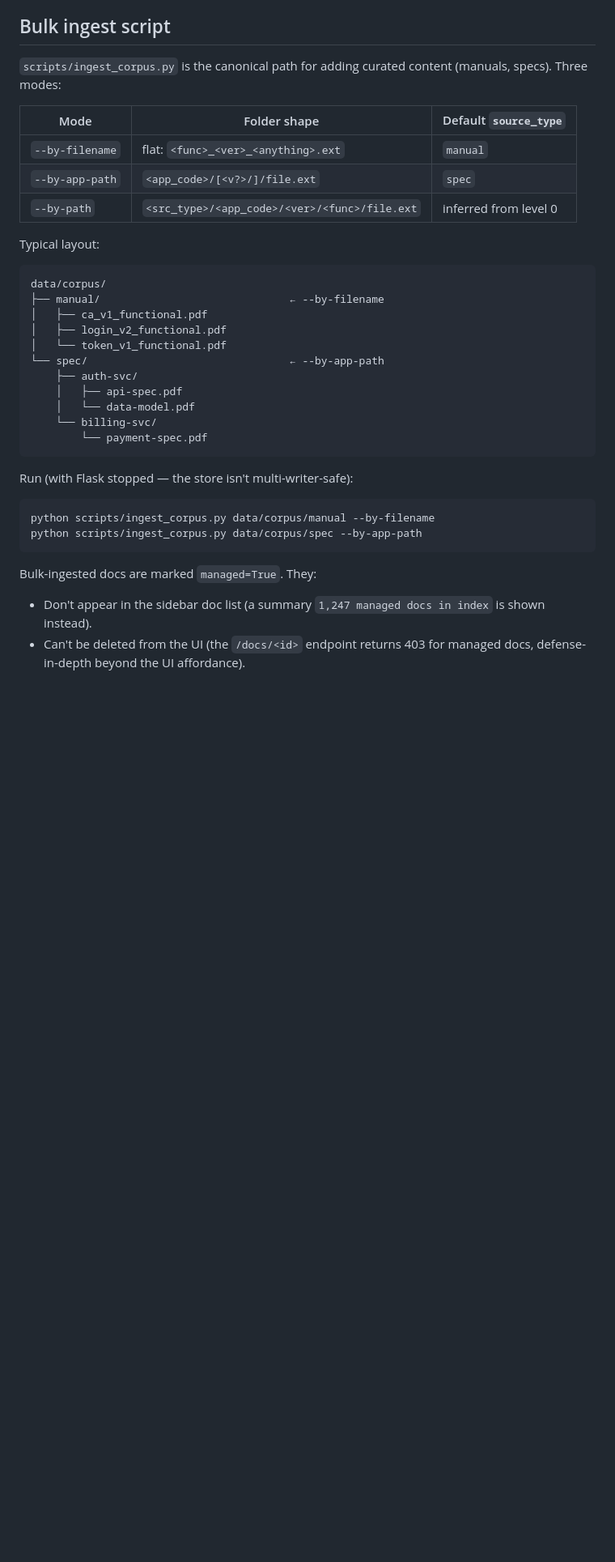
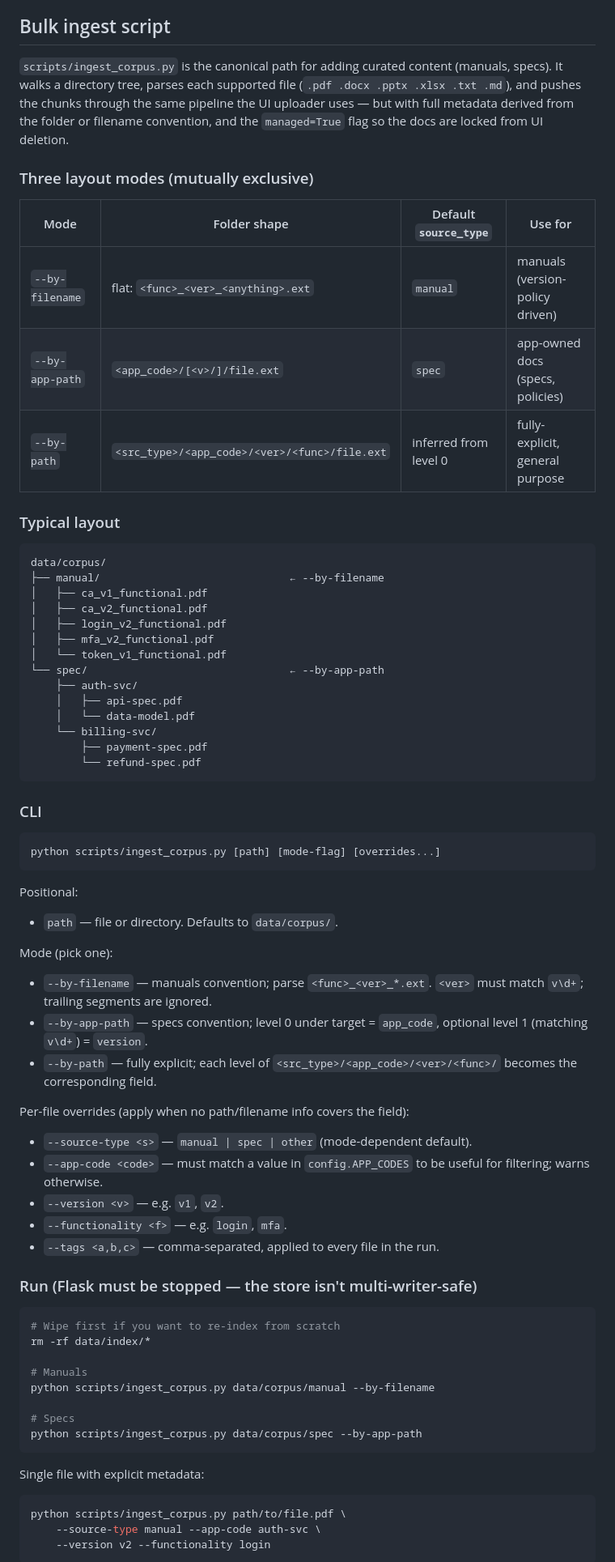
Before and after one commit to ycstevenwong/rag, a Markdown page: README.md, the part around one of its changes. Shown at 81% size. GitHub-like rendering; blank space fills up the shorter version.

````diff
--- a/README.md
+++ b/README.md
@@ -126,41 +126,82 @@ boilerplate.
 ## Bulk ingest script
 
 `scripts/ingest_corpus.py` is the canonical path for adding curated content
-(manuals, specs). Three modes:
+(manuals, specs). It walks a directory tree, parses each supported file
+(`.pdf .docx .pptx .xlsx .txt .md`), and pushes the chunks through the same
+pipeline the UI uploader uses — but with full metadata derived from the folder
+or filename convention, and the `managed=True` flag so the docs are locked
+from UI deletion.
 
-| Mode | Folder shape | Default `source_type` |
-|---|---|---|
-| `--by-filename` | flat: `<func>_<ver>_<anything>.ext` | `manual` |
-| `--by-app-path` | `<app_code>/[<v?>/]/file.ext` | `spec` |
-| `--by-path` | `<src_type>/<app_code>/<ver>/<func>/file.ext` | inferred from level 0 |
+### Three layout modes (mutually exclusive)
 
-Typical layout:
+| Mode | Folder shape | Default `source_type` | Use for |
+|---|---|---|---|
+| `--by-filename` | flat: `<func>_<ver>_<anything>.ext` | `manual` | manuals (version-policy driven) |
+| `--by-app-path` | `<app_code>/[<v>/]/file.ext` | `spec` | app-owned docs (specs, policies) |
+| `--by-path` | `<src_type>/<app_code>/<ver>/<func>/file.ext` | inferred from level 0 | fully-explicit, general purpose |
+
+### Typical layout
 
 ```
 data/corpus/
 ├── manual/                              ← --by-filename
 │   ├── ca_v1_functional.pdf
+│   ├── ca_v2_functional.pdf
 │   ├── login_v2_functional.pdf
+│   ├── mfa_v2_functional.pdf
 │   └── token_v1_functional.pdf
 └── spec/                                ← --by-app-path
     ├── auth-svc/
     │   ├── api-spec.pdf
     │   └── data-model.pdf
     └── billing-svc/
-        └── payment-spec.pdf
+        ├── payment-spec.pdf
+        └── refund-spec.pdf
 ```
 
-Run (with Flask stopped — the store isn't multi-writer-safe):
+### CLI
+
+```
+python scripts/ingest_corpus.py [path] [mode-flag] [overrides...]
+```
+
+Positional:
+- `path` — file or directory. Defaults to `data/corpus/`.
+
+Mode (pick one):
+- `--by-filename` — manuals convention; parse `<func>_<ver>_*.ext`. `<ver>` must
+  match `v\d+`; trailing segments are ignored.
+- `--by-app-path` — specs convention; level 0 under target = `app_code`,
+  optional level 1 (matching `v\d+`) = `version`.
+- `--by-path` — fully explicit; each level of `<src_type>/<app_code>/<ver>/<func>/`
+  becomes the corresponding field.
+
+Per-file overrides (apply when no path/filename info covers the field):
+- `--source-type <s>` — `manual | spec | other` (mode-dependent default).
+- `--app-code <code>` — must match a value in `config.APP_CODES` to be
+  useful for filtering; warns otherwise.
+- `--version <v>` — e.g. `v1`, `v2`.
+- `--functionality <f>` — e.g. `login`, `mfa`.
+- `--tags <a,b,c>` — comma-separated, applied to every file in the run.
+
+### Run (Flask must be stopped — the store isn't multi-writer-safe)
 
 ```bash
+# Wipe first if you want to re-index from scratch
+rm -rf data/index/*
+
+# Manuals
 python scripts/ingest_corpus.py data/corpus/manual --by-filename
+
+# Specs
 python scripts/ingest_corpus.py data/corpus/spec --by-app-path
 ```
 
-Bulk-ingested docs are marked `managed=True`. They:
+Single file with explicit metadata:
 
-- Don't appear in the sidebar doc list (a summary `1,247 managed docs in index`
-  is shown instead).
-- Can't be deleted from the UI (the `/docs/<id>` endpoint returns 403 for
-  managed docs, defense-in-depth beyond the UI affordance).
+```bash
+python scripts/ingest_corpus.py path/to/file.pdf \
+    --source-type manual --app-code auth-svc \
+    --version v2 --functionality login
+```
 
````
Also changed, not shown: other parts of README.md (+69 -2 lines).
